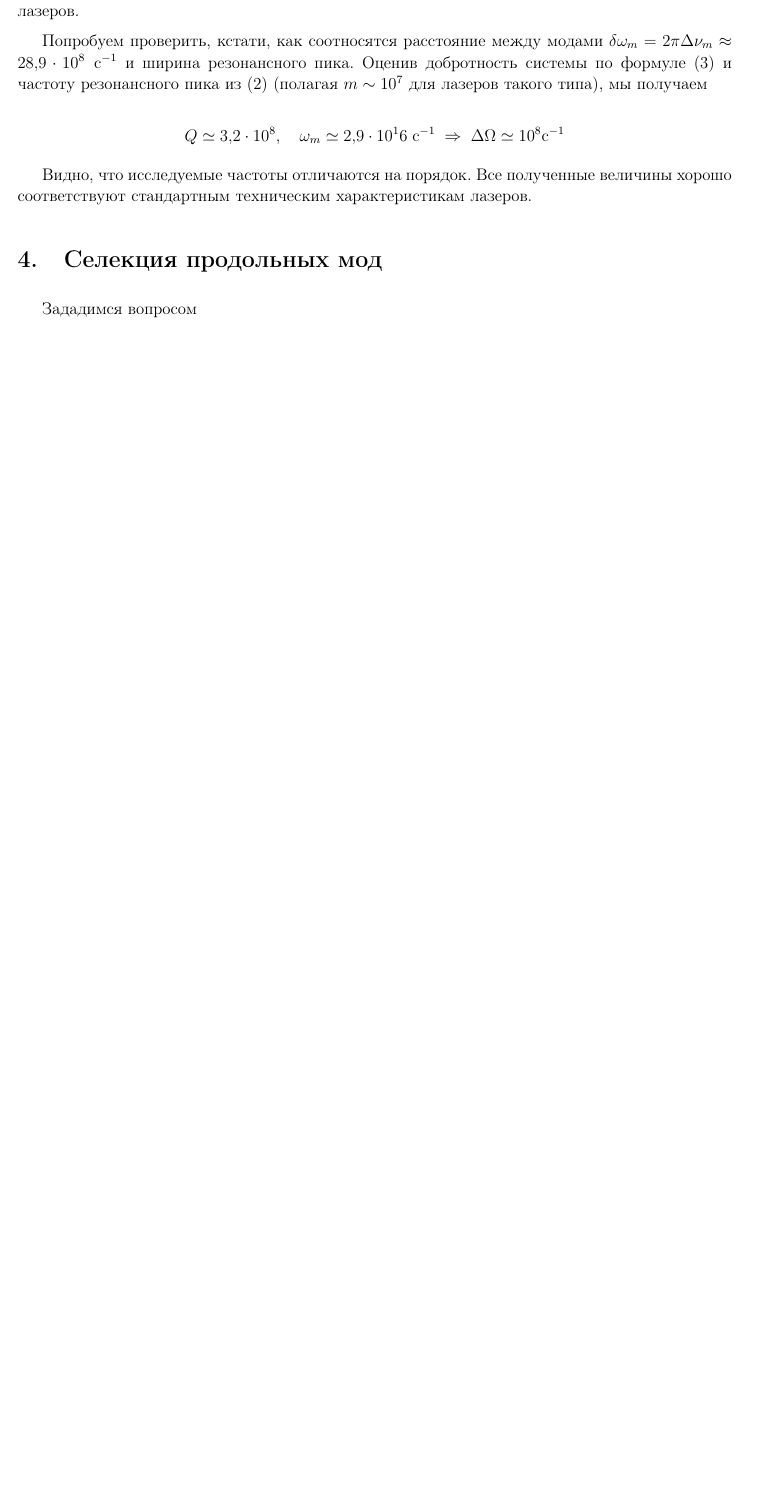
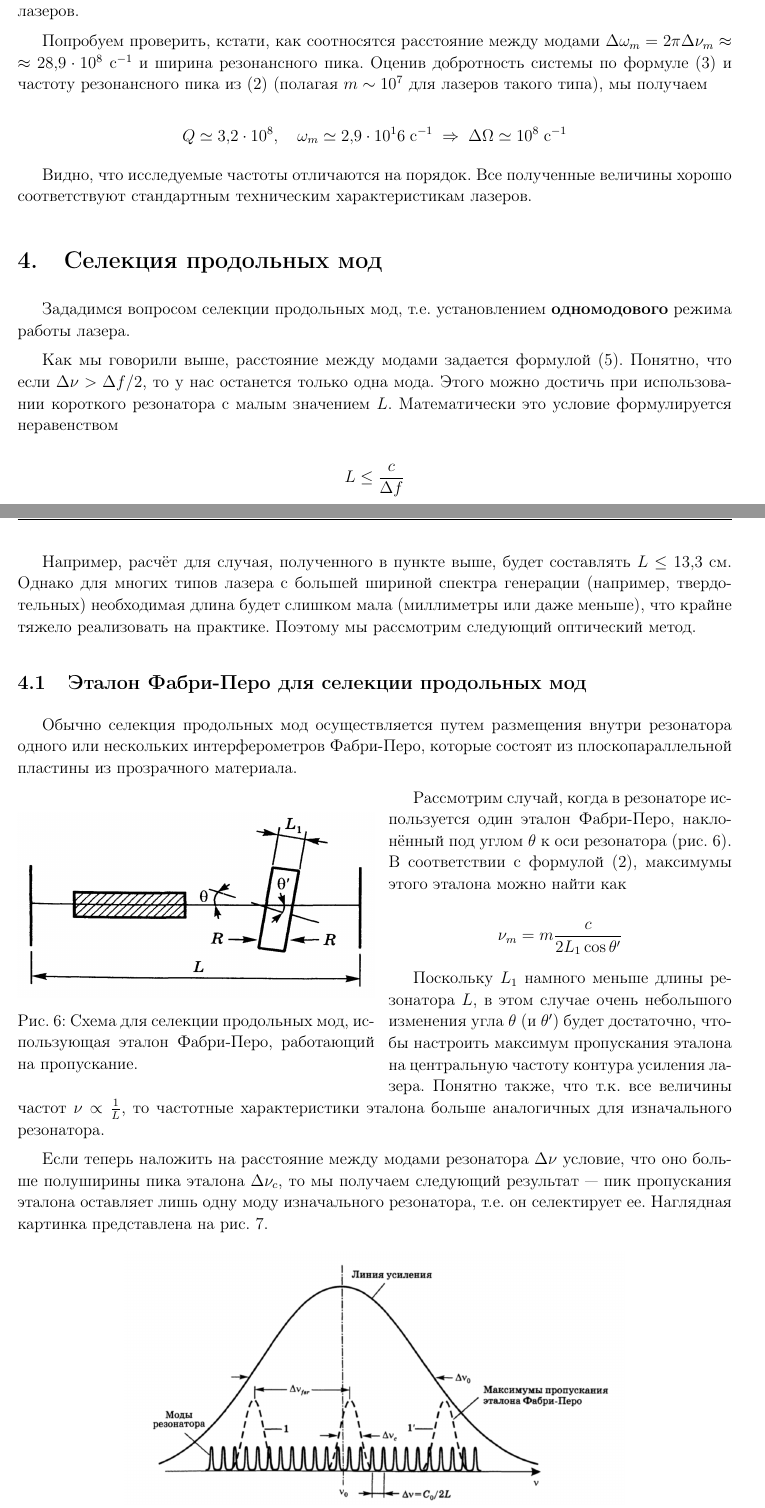
Before and after one commit to Kiarendil/Gen_Phys_own_Q, a LaTeX document (4sem/4sem.tex): part of page 6 of 7 before the commit and two parts of pages 6 and 7 of 8 after it, the two joined at a grey line, cut so that both start at the same text, the shorter picture padded with empty space. The pictures show the PDF file 4sem/4sem.pdf that the author committed with the source.

Commit message:
selections of mods in progress

```diff
--- a/4sem/4sem.tex
+++ b/4sem/4sem.tex
@@ -248,14 +248,46 @@ L = \dfrac{1}{2} (x_2 - x_1) = (32,5 \pm 1,4) \; см
 
 Такой результат вполне соотносится со типовыми показателями многомодовых гелий-неоновых лазеров.
 
-Попробуем проверить, кстати, как соотносятся расстояние между модами $ \delta \omega_m = 2\pi  \Delta \nu_m \approx 28,9 \x 10^8 \; с^{-1}$ и ширина резонансного пика. Оценив добротность системы по формуле \eqref{Q} и частоту резонансного пика из \eqref{omega_m} (полагая $ m \sim 10^7 $ для лазеров такого типа), мы получаем
+Попробуем проверить, кстати, как соотносятся расстояние между модами $ \Delta \omega_m = 2\pi  \Delta \nu_m \hm{\approx} 28,9 \x 10^8 \; с^{-1}$ и ширина резонансного пика. Оценив добротность системы по формуле \eqref{Q} и частоту резонансного пика из \eqref{omega_m} (полагая $ m \sim 10^7 $ для лазеров такого типа), мы получаем
 
 \begin{equation}\label{}
-Q \simeq 3,2 \x 10^8, \quad \omega_m \simeq 2,9 \x 10^16 \; с^{-1} \te \Delta \Omega \simeq 10^8 с^{-1}
+Q \simeq 3,2 \x 10^8, \quad \omega_m \simeq 2,9 \x 10^16 \; с^{-1} \te \Delta \Omega \simeq 10^8 \; с^{-1}
 \end{equation}
 
 Видно, что исследуемые частоты отличаются на порядок. Все полученные величины хорошо соответствуют стандартным техническим характеристикам лазеров.
 
 \section{Селекция продольных мод}
 
-Зададимся вопросом
+Зададимся вопросом селекции продольных мод, т.е. установлением \textbf{одномодового} режима работы лазера.
+
+Как мы говорили выше, расстояние между модами задается формулой \eqref{delta nu}. Понятно, что если $ \Delta \nu > \Delta f/2$, то у нас останется только одна мода. Этого можно достичь при использовании короткого резонатора с малым значением $ L $. Математически это условие формулируется неравенством
+
+\begin{equation}\label{}
+L \leq \dfrac{c}{\Delta f}
+\end{equation}
+
+Например, расчёт для случая, полученного в пункте выше, будет составлять $ L \leq 13,3 $ см. Однако для многих типов лазера с большей шириной спектра генерации (например, твердотельных) необходимая длина будет слишком мала (миллиметры или даже меньше), что крайне тяжело реализовать на практике. Поэтому мы рассмотрим следующий оптический метод.
+
+\subsection{Эталон Фабри-Перо для селекции продольных мод}
+
+Обычно селекция продольных мод осуществляется путем размещения внутри резонатора одного или нескольких интерферометров Фабри-Перо, которые состоят из плоскопараллельной пластины из прозрачного материала.
+
+\begin{wrapfigure}[15]{l}{0.5\linewidth}
+	\includegraphics[width=\linewidth]{FP_selection}
+	\caption{Схема для селекции продольных мод, использующая эталон 	Фабри-Перо, работающий на пропускание.}
+	\label{FP_selection}
+\end{wrapfigure}
+
+Рассмотрим случай, когда в резонаторе используется один эталон Фабри-Перо, наклонённый под углом $ \theta $ к оси резонатора (рис. \ref{FP_selection}). В соответствии с формулой \eqref{omega_m}, максимумы этого эталона можно найти как
+
+\begin{equation}\label{}
+\nu_m = m \dfrac{c}{2L_1 \cos \theta'}
+\end{equation}
+
+Поскольку $ L_1 $ намного меньше длины резонатора $ L $, в этом случае очень небольшого изменения угла $ \theta $ (и $ \theta' $) будет достаточно, чтобы настроить максимум пропускания эталона на центральную частоту контура усиления лазера. Понятно также, что т.к. все величины частот $ \nu \propto \frac{1}{L} $, то частотные характеристики эталона больше аналогичных для изначального резонатора.
+
+Если теперь наложить на расстояние между модами резонатора $ \Delta \nu $ условие, что оно больше полуширины пика эталона $ \Delta \nu_c $, то мы получаем следующий результат --- пик пропускания эталона оставляет лишь одну моду изначального резонатора, т.е. он селектирует ее. Наглядная картинка представлена на рис. \ref{selection}.
+
+\begin{figure}[h!]
+ 	\centering
+ 	\includegraphics[width=0.7\linewidth]{selection}
```
Also changed, not shown: 4sem/4sem.pdf, 4sem/pictures/FP_selection.png (added), 4sem/pictures/selection.png (added), 4sem/4sem.tex (7 more changed lines), 1 other file.
